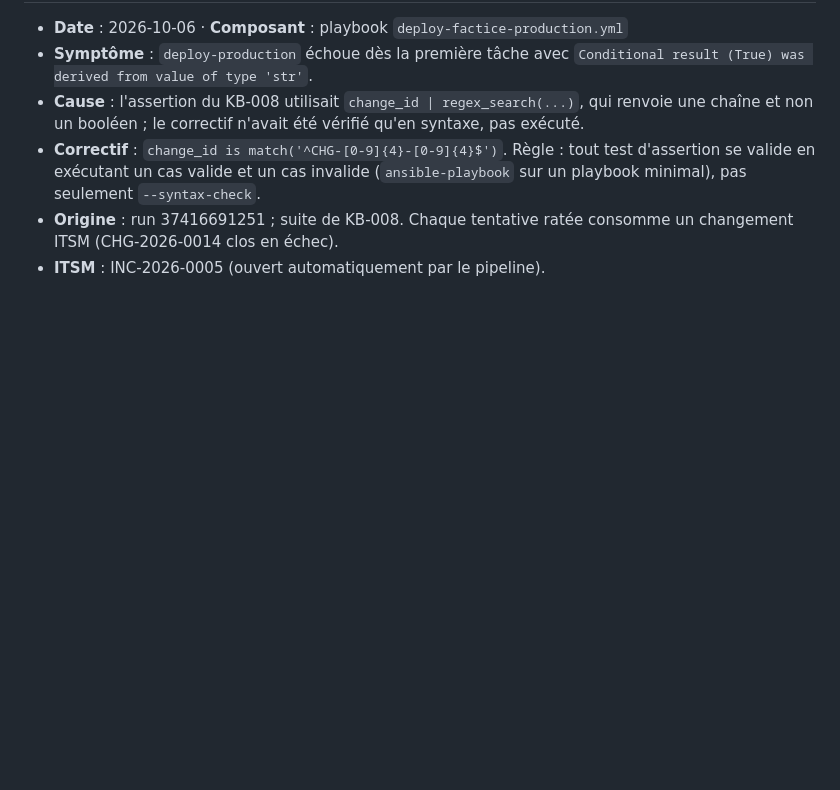
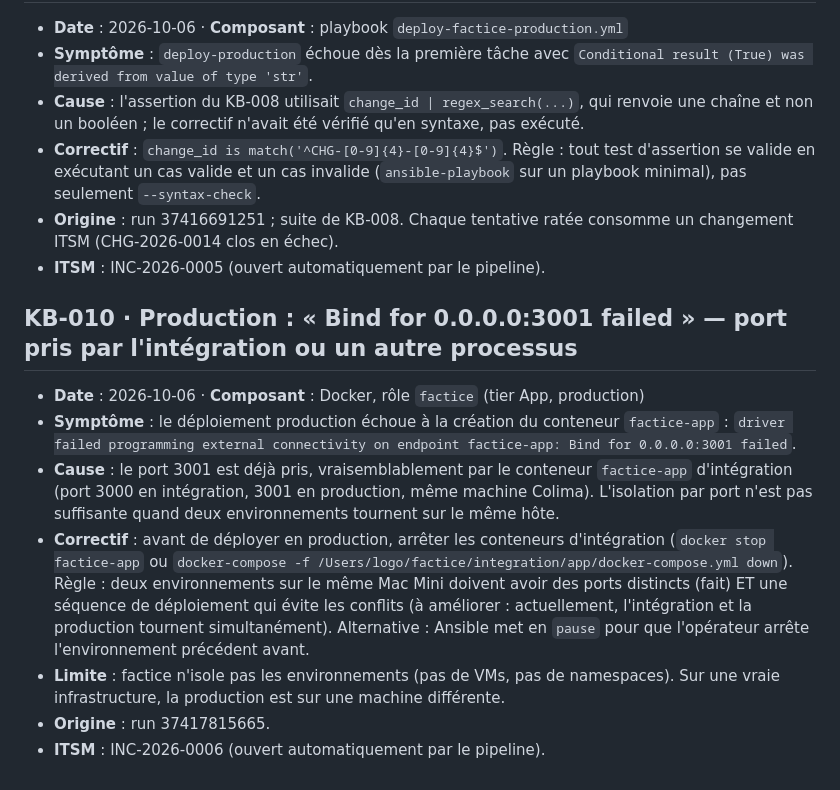
Before and after one commit to logo-solutions/factice, a Markdown page: Docs/kb.md, the part around the change. GitHub-like rendering; blank space fills up the shorter version.

Commit message:
docs: KB-010 ports production pris par intégration
Exigence: non-applicable

Co-Authored-By: Claude Haiku 4.5 <noreply@anthropic.com>
Claude-Session: https://claude.ai/code/session_01KKAKUEtVx5nPQamqs2Zy46

```diff
--- a/Docs/kb.md
+++ b/Docs/kb.md
@@ -92,3 +92,13 @@ Décision 14 de [decisions.md](decisions.md).
 - **Correctif** : `change_id is match('^CHG-[0-9]{4}-[0-9]{4}$')`. Règle : tout test d'assertion se valide en exécutant un cas valide et un cas invalide (`ansible-playbook` sur un playbook minimal), pas seulement `--syntax-check`.
 - **Origine** : run 37416691251 ; suite de KB-008. Chaque tentative ratée consomme un changement ITSM (CHG-2026-0014 clos en échec).
 - **ITSM** : INC-2026-0005 (ouvert automatiquement par le pipeline).
+
+## KB-010 · Production : « Bind for 0.0.0.0:3001 failed » — port pris par l'intégration ou un autre processus
+
+- **Date** : 2026-10-06 · **Composant** : Docker, rôle `factice` (tier App, production)
+- **Symptôme** : le déploiement production échoue à la création du conteneur `factice-app` : `driver failed programming external connectivity on endpoint factice-app: Bind for 0.0.0.0:3001 failed`.
+- **Cause** : le port 3001 est déjà pris, vraisemblablement par le conteneur `factice-app` d'intégration (port 3000 en intégration, 3001 en production, même machine Colima). L'isolation par port n'est pas suffisante quand deux environnements tournent sur le même hôte.
+- **Correctif** : avant de déployer en production, arrêter les conteneurs d'intégration (`docker stop factice-app` ou `docker-compose -f /Users/logo/factice/integration/app/docker-compose.yml down`). Règle : deux environnements sur le même Mac Mini doivent avoir des ports distincts (fait) ET une séquence de déploiement qui évite les conflits (à améliorer : actuellement, l'intégration et la production tournent simultanément). Alternative : Ansible met en `pause` pour que l'opérateur arrête l'environnement précédent avant.
+- **Limite** : factice n'isole pas les environnements (pas de VMs, pas de namespaces). Sur une vraie infrastructure, la production est sur une machine différente.
+- **Origine** : run 37417815665.
+- **ITSM** : INC-2026-0006 (ouvert automatiquement par le pipeline).
```
